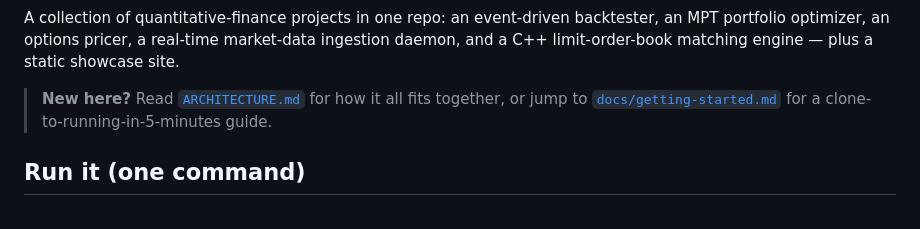
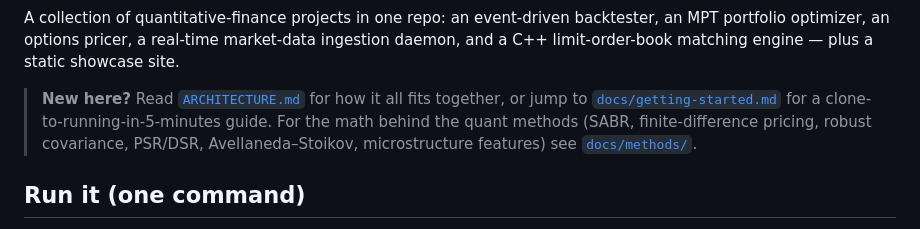
Before and after one commit to nicholim/quant-lab, a Markdown page: README.md, the part around the change. Rendered like a GitHub page.

Commit message:
docs: update AGENTS.md resume banner + README for the merged P4 round
Record P4 (quant-calculations) as merged+pushed to main, refresh test counts,
and link docs/methods/ from the README.

```diff
--- a/README.md
+++ b/README.md
@@ -12,7 +12,9 @@ a static showcase site.
 
 > **New here?** Read [`ARCHITECTURE.md`](ARCHITECTURE.md) for how it all fits
 > together, or jump to [`docs/getting-started.md`](docs/getting-started.md) for a
-> clone-to-running-in-5-minutes guide.
+> clone-to-running-in-5-minutes guide. For the math behind the quant methods
+> (SABR, finite-difference pricing, robust covariance, PSR/DSR, Avellaneda–Stoikov,
+> microstructure features) see [`docs/methods/`](docs/methods/).
 
 ## Run it (one command)
 
```
Also changed, not shown: AGENTS.md (+16 -5 lines).
